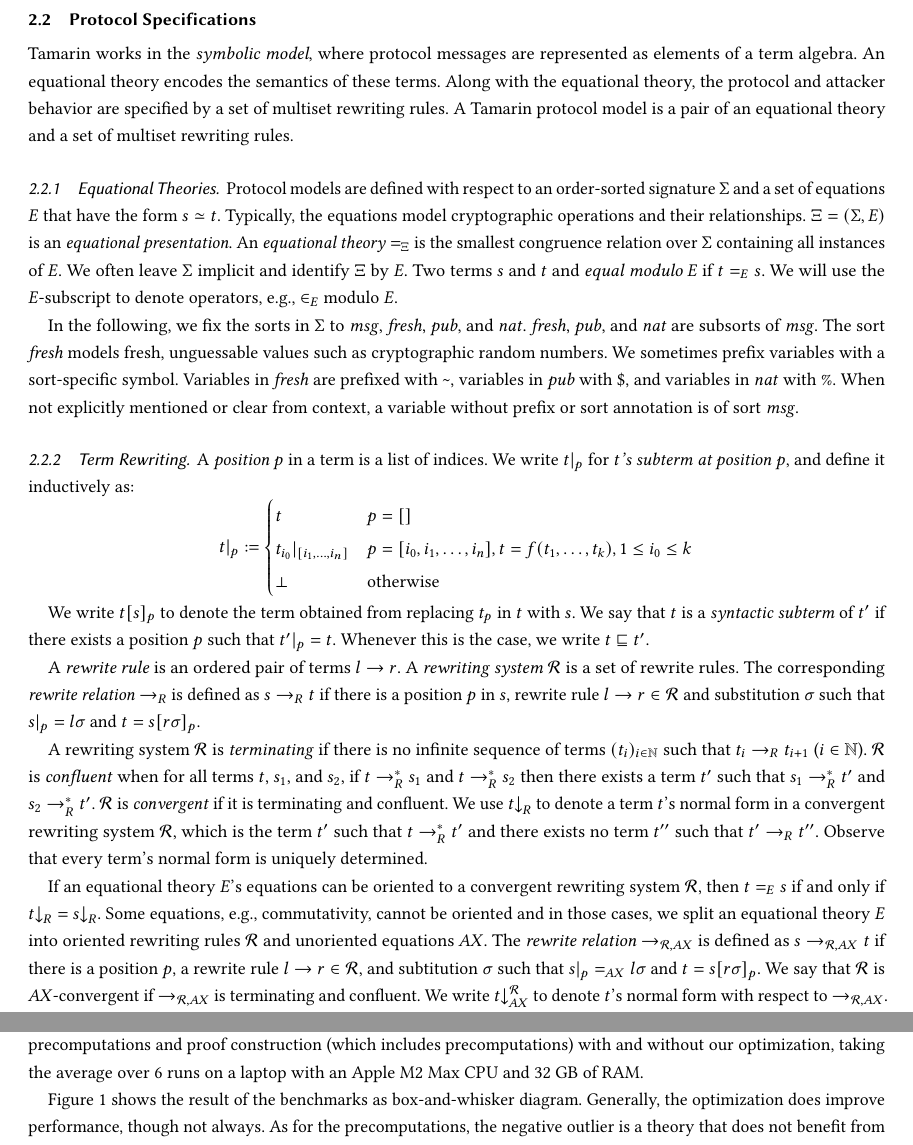
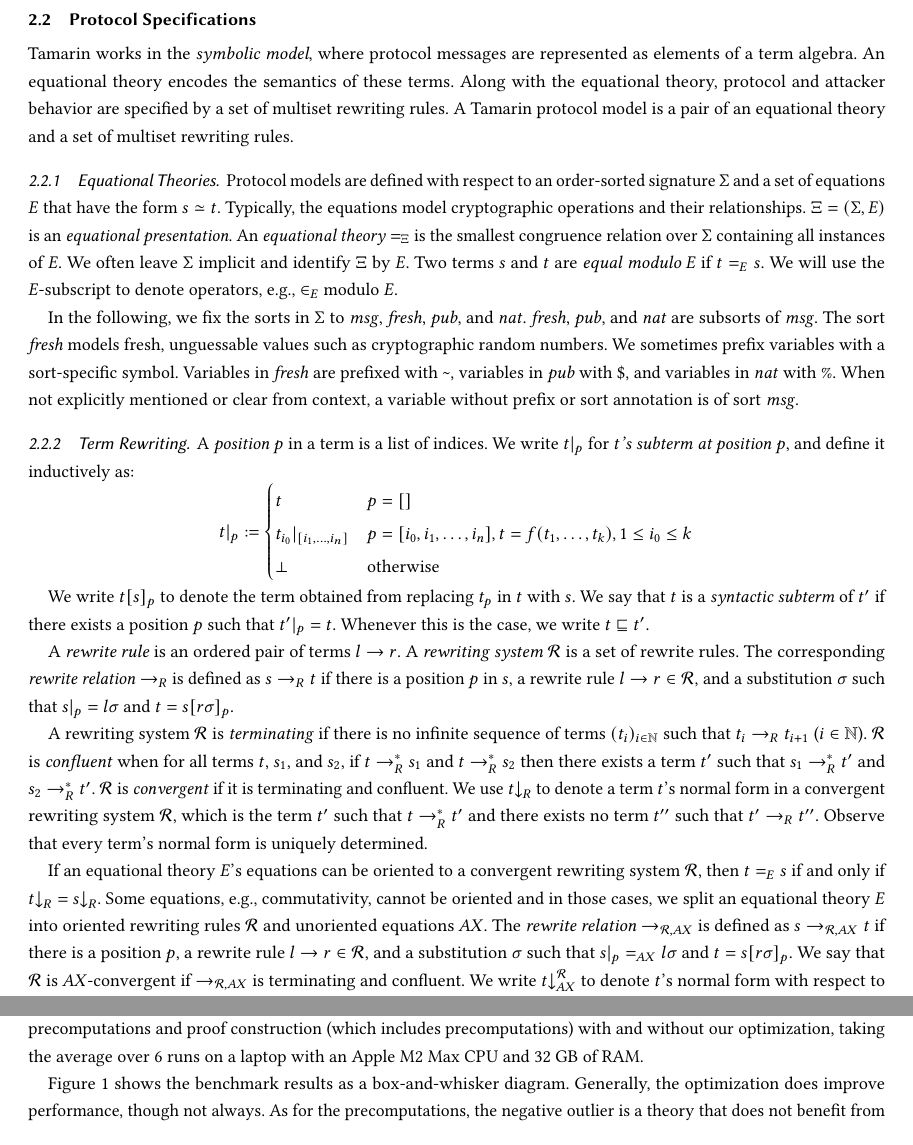
Before and after one commit to felixlinker/fresh-contradictory, a LaTeX paper (paper.tex, which reads bg.tex, eval.tex): two parts of pages 2 and 6 of 7, joined at a grey line, cut so that both start at the same text. Compiled offline with pdfLaTeX.

Commit message:
Language

```diff
--- a/bg.tex
+++ b/bg.tex
@@ -26,7 +26,7 @@ In that case, variables not mapped in that list are irrelevant and can map to ar
 
 Tamarin works in the \emph{symbolic model}, where protocol messages are represented as elements of a term algebra.
 An equational theory encodes the semantics of these terms.
-Along with the equational theory, the protocol and attacker behavior are specified by a set of multiset rewriting rules.
+Along with the equational theory, protocol and attacker behavior are specified by a set of multiset rewriting rules.
 A Tamarin protocol model is a pair of an equational theory and a set of multiset rewriting rules.
 
 \subsubsection{Equational Theories}
@@ -36,7 +36,7 @@ Typically, the equations model cryptographic operations and their relationships.
 $\Xi = (\Sigma, E)$ is an \emph{equational presentation}.
 An \emph{equational theory} $=_\Xi$ is the smallest congruence relation over $\Sigma$ containing all instances of $E$.
 We often leave $\Sigma$ implicit and identify $\Xi$ by $E$.
-Two terms $s$ and $t$ and \emph{equal modulo $E$} if $t =_E s$.
+Two terms $s$ and $t$ are \emph{equal modulo $E$} if $t =_E s$.
 We will use the $E$-subscript to denote operators, e.g., $\in_E$ modulo $E$.
 
 In the following, we fix the sorts in $\Sigma$ to $\msg$, $\fresh$, $\pub$, and $\sortnat$.
@@ -64,7 +64,7 @@ Whenever this is the case, we write $t \sqsubseteq t'$.
 
 A \emph{rewrite rule} is an ordered pair of terms $l \to r$.
 A \emph{rewriting system} $\R$ is a set of rewrite rules.
-The corresponding \emph{rewrite relation} $\to_R$ is defined as $s \to_R t$ if there is a position $p$ in $s$, rewrite rule $l \to r \in \R$ and substitution $\sigma$ such that $s|_p = l\sigma$ and $t = s[r\sigma]_p$.
+The corresponding \emph{rewrite relation} $\to_R$ is defined as $s \to_R t$ if there is a position $p$ in $s$, a rewrite rule $l \to r \in \R$, and a substitution $\sigma$ such that $s|_p = l\sigma$ and $t = s[r\sigma]_p$.
 
 A rewriting system $\R$ is \emph{terminating} if there is no infinite sequence of terms $(t_i)_{i \in \nat}$ such that $t_i \to_R t_{i+1}$ ($i \in \nat$).
 $\R$ is \emph{confluent} when for all terms $t$, $s_1$, and $s_2$, if $t \to_R^* s_1$ and $t \to_R^* s_2$ then there exists a term $t'$ such that $s_1 \to_R^* t'$ and $s_2 \to_R^* t'$.
@@ -74,7 +74,7 @@ Observe that every term's normal form is uniquely determined.
 
 If an equational theory $E$'s equations can be oriented to a convergent rewriting system $\R$, then $t =_E s$ if and only if $t{\downarrow}_R = s{\downarrow}_R$.
 Some equations, e.g., commutativity, cannot be oriented and in those cases, we split an equational theory $E$ into oriented rewriting rules $\R$ and unoriented equations $AX$.
-The \emph{rewrite relation} $\to_{\R,AX}$ is defined as $s \to_{\R,AX} t$ if there is a position $p$, a rewrite rule $l \to r \in \R$, and subtitution $\sigma$ such that $s|_p =_{AX} l\sigma$ and $t = s[r\sigma]_p$.
+The \emph{rewrite relation} $\to_{\R,AX}$ is defined as $s \to_{\R,AX} t$ if there is a position $p$, a rewrite rule $l \to r \in \R$, and a substitution $\sigma$ such that $s|_p =_{AX} l\sigma$ and $t = s[r\sigma]_p$.
 We say that $\R$ is $AX$-convergent if $\to_{\R,AX}$ is terminating and confluent.
 We write $t\normf^\R$ to denote $t$'s normal form with respect to $\to_{\R,AX}$.
 $\R$ is $AX$-coherent when for all terms $t_1$, $t_2$, and $t_3$, if $t_1 \to_{\R,AX}^* t_2$ and $t_1 =_{AX} t_3$ then there exist terms $t_4$, $t_5$ such that $t_4 =_{AX} t_5$ and $t_2 \to^*_{\R,AX} t_4$ and $t_3 \to_{\R,AX}^+ t_5$.
--- a/eval.tex
+++ b/eval.tex
@@ -2,6 +2,6 @@ We evaluated the performance change of our optimization on 19 authenticated key
 These examples were taken from the Tamarin prover repository \cite{TamarinRepoVariantRestrictions}.
 We timed both precomputations and proof construction (which includes precomputations) with and without our optimization, taking the average over 6 runs on a laptop with an Apple M2 Max CPU and 32 GB of RAM.
 
-Figure~\ref{fig:benchmarks} shows the result of the benchmarks as box-and-whisker diagram.
+Figure~\ref{fig:benchmarks} shows the benchmark results as a box-and-whisker diagram.
 Generally, the optimization does improve performance, though not always.
 As for the precomputations, the negative outlier is a theory that does not benefit from the optimization, but that also has many rule variants due to its equational theory.
```
Also changed, not shown: bg.tex (14 more changed lines), eval.tex (4 more changed lines).
